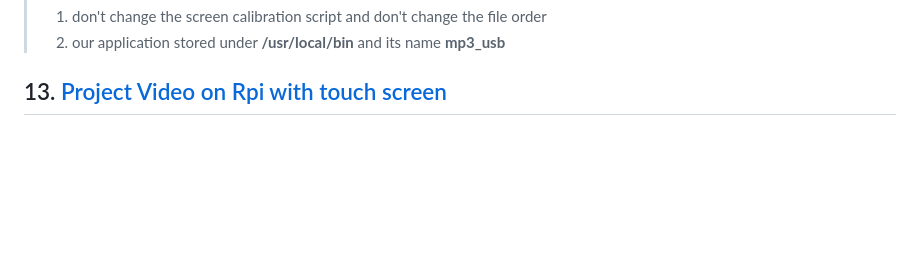
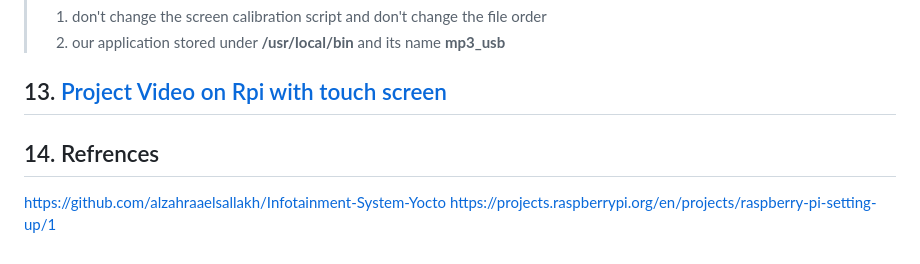
Before and after one commit to anaskhamees/ITI44_GP, a Markdown page: README.md, the part around the change. Drawn GitHub-style; blank space fills up the shorter version.

```diff
--- a/README.md
+++ b/README.md
@@ -1706,3 +1706,8 @@ We can put the application on **.profile** of rpi rootfs, so after system login
 
 
 ## 13. [Project Video on Rpi with touch screen](https://drive.google.com/file/d/12nW6KdSHZKhbKk2oaNKeanlcIyWDffux/view?usp=sharing)
+
+
+## 14. Refrences
+https://github.com/alzahraaelsallakh/Infotainment-System-Yocto
+https://projects.raspberrypi.org/en/projects/raspberry-pi-setting-up/1
```
